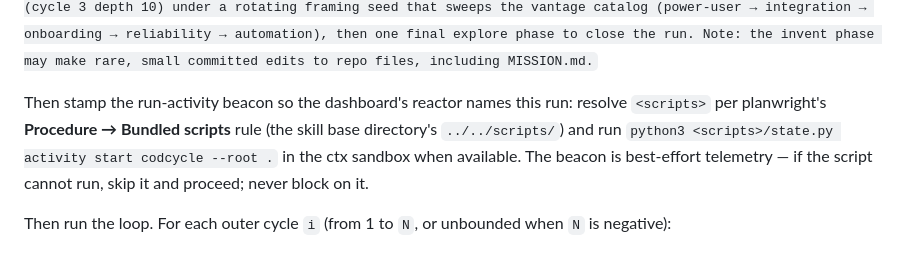
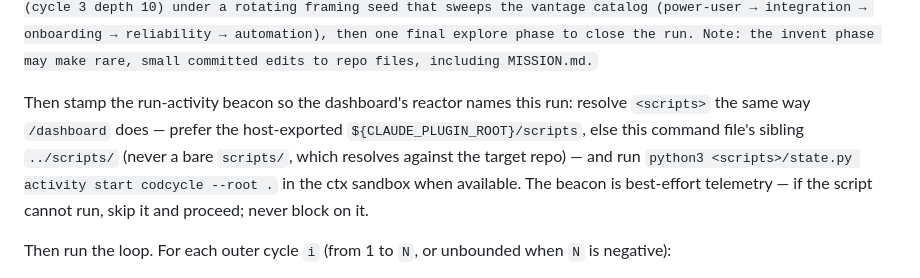
Before and after one commit to eserlxl/planwright, a Markdown page: commands/codcycle.md, the part around the change. GitHub-like rendering.

```diff
--- a/commands/codcycle.md
+++ b/commands/codcycle.md
@@ -50,8 +50,9 @@ to repo files, including `MISSION.md`):
 `codcycle: max-intensity framing-rotated sweep — <N or ∞> outer cycle(s), each running explore (cycle 3 depth 10) → invent (cycle 3 depth 10) under a rotating framing seed that sweeps the vantage catalog (power-user → integration → onboarding → reliability → automation), then one final explore phase to close the run. Note: the invent phase may make rare, small committed edits to repo files, including MISSION.md.`
 
 Then stamp the run-activity beacon so the dashboard's reactor names this run: resolve `<scripts>`
-per planwright's **Procedure → Bundled scripts** rule (the skill base directory's
-`../../scripts/`) and run `python3 <scripts>/state.py activity start codcycle --root .` in the ctx
+the same way `/dashboard` does — prefer the host-exported `${CLAUDE_PLUGIN_ROOT}/scripts`, else
+this command file's sibling `../scripts/` (never a bare `scripts/`, which resolves against the
+target repo) — and run `python3 <scripts>/state.py activity start codcycle --root .` in the ctx
 sandbox when available. The beacon is best-effort telemetry — if the script cannot run, skip it
 and proceed; never block on it.
 
```
Also changed, not shown: commands/codmaster.md (+3 -2 lines), commands/codshard.md (+3 -2 lines).
